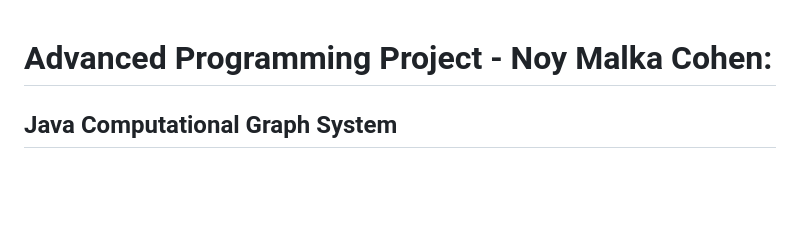
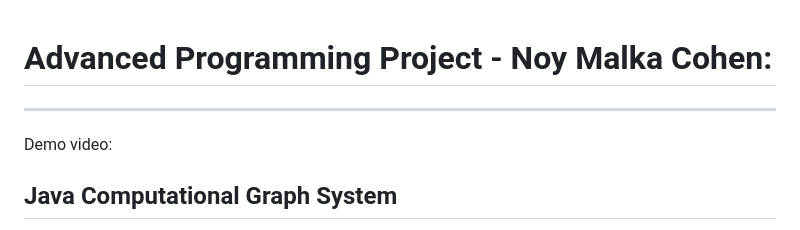
Before and after one commit to Noymalkac/Advanced_programming_project, a Markdown page: README.md, the part around the change. Drawn GitHub-style; blank space fills up the shorter version.

```diff
--- a/README.md
+++ b/README.md
@@ -1,5 +1,6 @@
 # Advanced Programming Project - Noy Malka Cohen: #
-
+---
+Demo video:
 ## Java Computational Graph System
 This project is a full-stack system simulating a computational graph using a publisher/subscriber model, parallel agent architecture, a custom configuration loader, and a lightweight HTTP server with an interactive web interface. It was developed as a final project integrating six exercises, each contributing a distinct layer of functionality—from core logic to the user interface.
 
```
